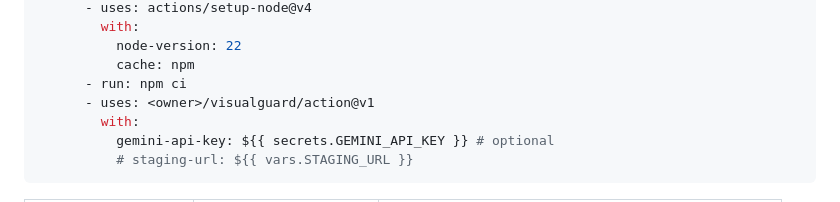
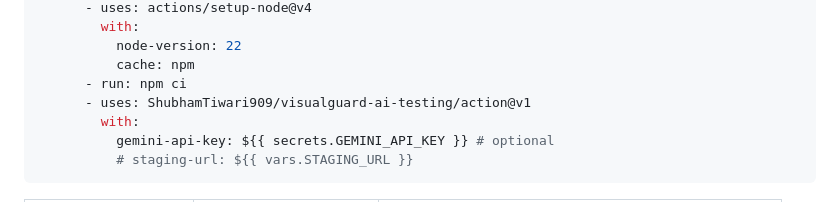
Before and after one commit to ShubhamTiwari909/visualguard-ai-testing, a Markdown page: action/README.md, the part around the change. Drawn GitHub-style.

```diff
--- a/action/README.md
+++ b/action/README.md
@@ -23,7 +23,7 @@ jobs:
           node-version: 22
           cache: npm
       - run: npm ci
-      - uses: <owner>/visualguard/action@v1
+      - uses: ShubhamTiwari909/visualguard-ai-testing/action@v1
         with:
           gemini-api-key: ${{ secrets.GEMINI_API_KEY }} # optional
           # staging-url: ${{ vars.STAGING_URL }}
```
Also changed, not shown: .changeset/readme-badges-links.md (added, +5 -0 lines), README.md (+6 -0 lines), docs/getting-started.md (added, +171 -0 lines), packages/visualguard/README.md (+7 -1 lines), docs/assets/demo.gif (added), 4 other files.
